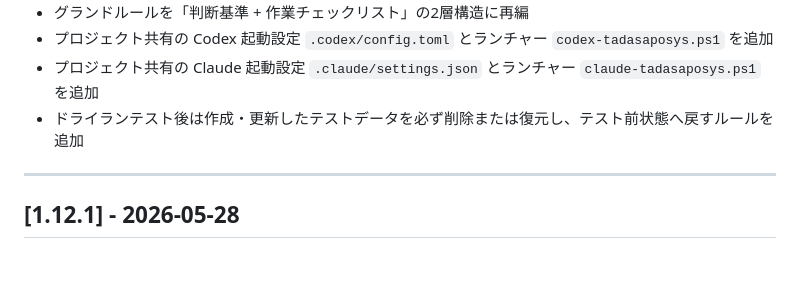
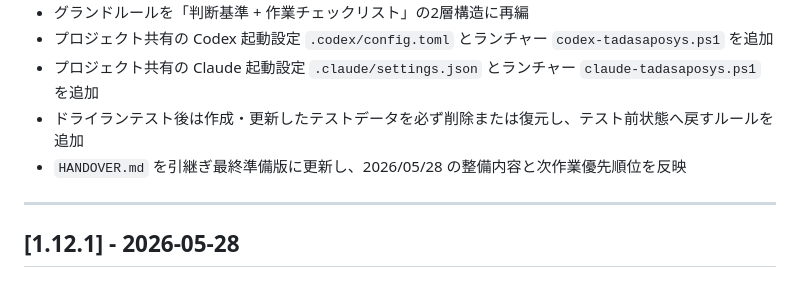
Before and after one commit to knoguchi-ship-it/tadasaposys, a Markdown page: CHANGELOG.md, the part around the change. Drawn GitHub-style.

```diff
--- a/CHANGELOG.md
+++ b/CHANGELOG.md
@@ -9,6 +9,7 @@
 - プロジェクト共有の Codex 起動設定 `.codex/config.toml` とランチャー `codex-tadasaposys.ps1` を追加
 - プロジェクト共有の Claude 起動設定 `.claude/settings.json` とランチャー `claude-tadasaposys.ps1` を追加
 - ドライランテスト後は作成・更新したテストデータを必ず削除または復元し、テスト前状態へ戻すルールを追加
+- `HANDOVER.md` を引継ぎ最終準備版に更新し、2026/05/28 の整備内容と次作業優先順位を反映
 
 ---
 
```
Also changed, not shown: docs/HANDOVER.md (+39 -14 lines).
